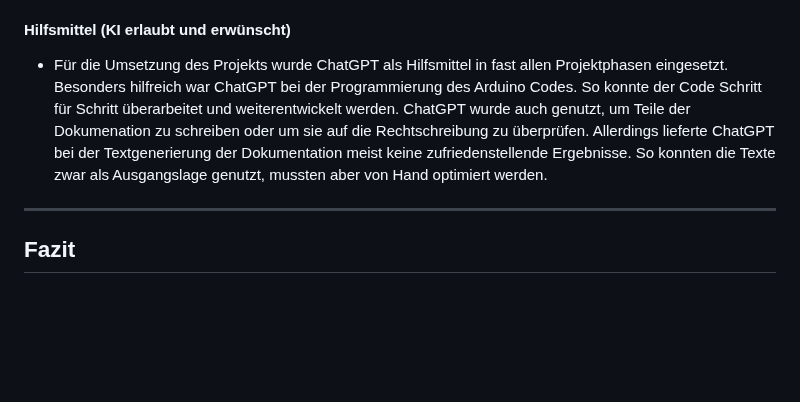
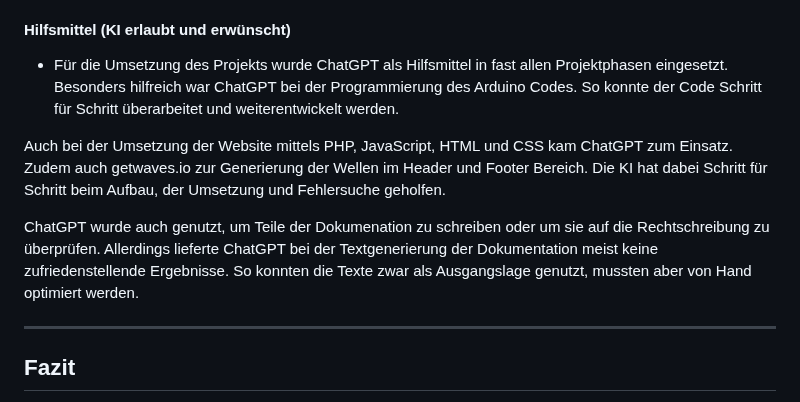
Before and after one commit to wanakaemmenegger/IM4, a Markdown page: README.md, the part around the change. Drawn GitHub-style; blank space fills up the shorter version.

Commit message:
Ergänzung Doku

```diff
--- a/README.md
+++ b/README.md
@@ -176,7 +176,11 @@ Hier Reflexion ergänzen:
 
 #### Hilfsmittel (KI erlaubt und erwünscht)
 
-- Für die Umsetzung des Projekts wurde ChatGPT als Hilfsmittel in fast allen Projektphasen eingesetzt. Besonders hilfreich war ChatGPT bei der Programmierung des Arduino Codes. So konnte der Code Schritt für Schritt überarbeitet und weiterentwickelt werden. ChatGPT wurde auch genutzt, um Teile der Dokumenation zu schreiben oder um sie auf die Rechtschreibung zu überprüfen. Allerdings lieferte ChatGPT bei der Textgenerierung der Dokumentation meist keine zufriedenstellende Ergebnisse. So konnten die Texte zwar als Ausgangslage genutzt, mussten aber von Hand optimiert werden.
+- Für die Umsetzung des Projekts wurde ChatGPT als Hilfsmittel in fast allen Projektphasen eingesetzt. Besonders hilfreich war ChatGPT bei der Programmierung des Arduino Codes. So konnte der Code Schritt für Schritt überarbeitet und weiterentwickelt werden.
+
+Auch bei der Umsetzung der Website mittels PHP, JavaScript, HTML und CSS kam ChatGPT zum Einsatz. Zudem auch getwaves.io zur Generierung der Wellen im Header und Footer Bereich. Die KI hat dabei Schritt für Schritt beim Aufbau, der Umsetzung und Fehlersuche geholfen.
+
+ChatGPT wurde auch genutzt, um Teile der Dokumenation zu schreiben oder um sie auf die Rechtschreibung zu überprüfen. Allerdings lieferte ChatGPT bei der Textgenerierung der Dokumentation meist keine zufriedenstellende Ergebnisse. So konnten die Texte zwar als Ausgangslage genutzt, mussten aber von Hand optimiert werden.
 
 ---
 
```
